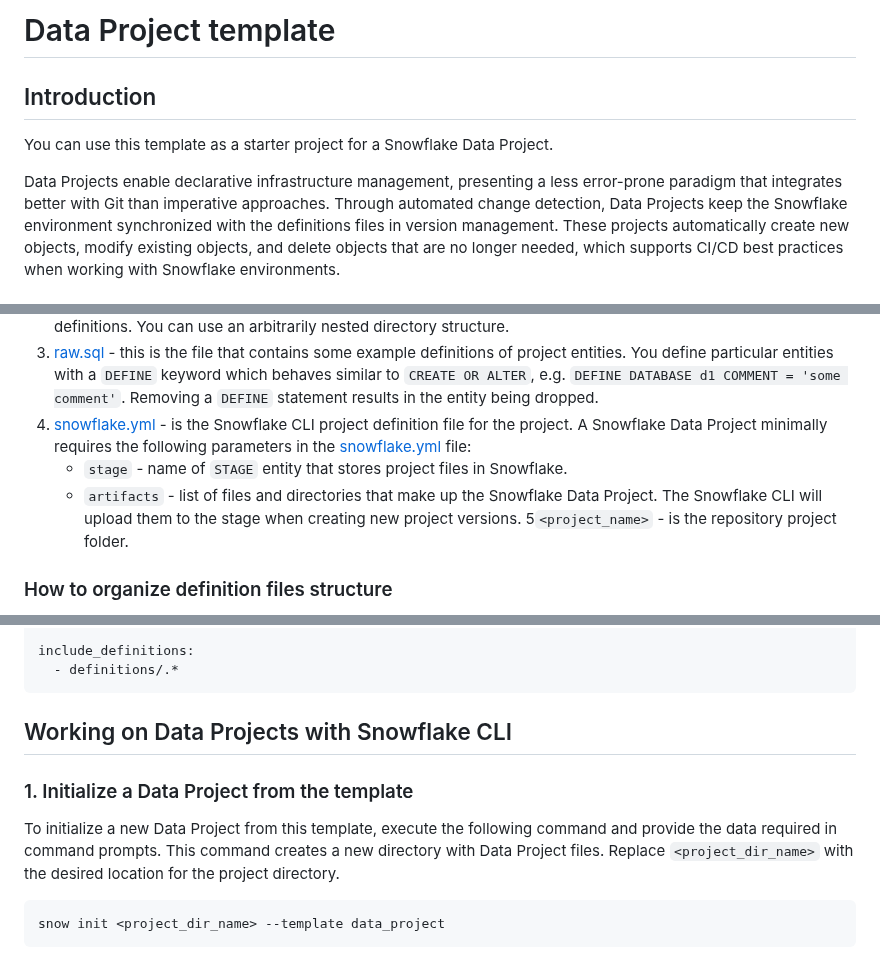
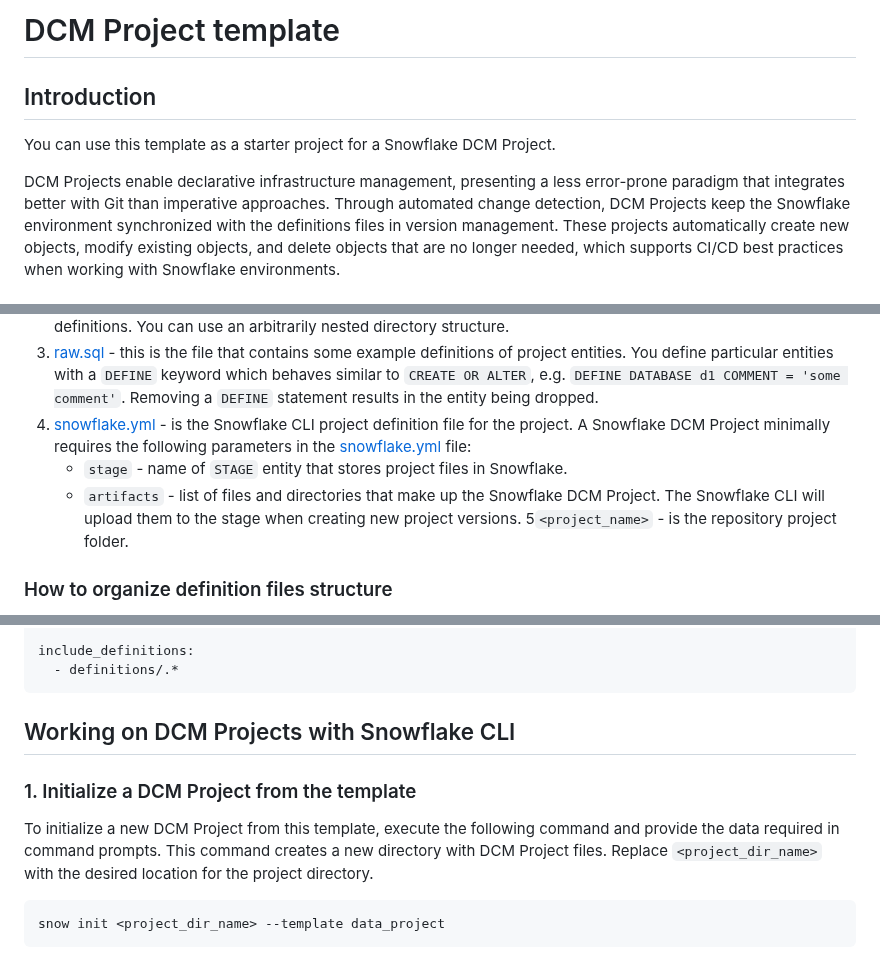
Before and after one commit to snowflakedb/snowflake-cli-templates, a Markdown page: dcm_project/README.md, 3 parts joined by grey strips. GitHub-like rendering.

Commit message:
rename Data Project to DCM Project in README

````diff
--- a/dcm_project/README.md
+++ b/dcm_project/README.md
@@ -1,11 +1,11 @@
-# Data Project template
+# DCM Project template
 
 ## Introduction
 
-You can use this template as a starter project for a Snowflake Data Project.
+You can use this template as a starter project for a Snowflake DCM Project.
 
-Data Projects enable declarative infrastructure management, presenting a less error-prone paradigm
-that integrates better with Git than imperative approaches. Through automated change detection, Data
+DCM Projects enable declarative infrastructure management, presenting a less error-prone paradigm
+that integrates better with Git than imperative approaches. Through automated change detection, DCM
 Projects keep the Snowflake environment synchronized with the definitions files in version management.
 These projects automatically create new objects, modify existing objects, and delete objects that are
 no longer needed, which supports CI/CD best practices when working with Snowflake environments.
@@ -29,9 +29,9 @@ no longer needed, which supports CI/CD best practices when working with Snowflak
     * configurations that group template variables with their default values. Configurations can be specified here as a series of key-value entries, where the key is the case-insensitive configuration name, and the value is a series of key-value entries, mapping the template variable name to its default value. Each configuration contains a set of key-value pairs, e.g. `example_db_name: "db1"`.
 2. `definitions` - is the default directory as defined in the [manifest.yml][manifest] for all .sql files containing project entity definitions. You can use an arbitrarily nested directory structure.
 3. [raw.sql][raw.sql] - this is the file that contains some example definitions of project entities. You define particular entities with a `DEFINE` keyword which behaves similar to `CREATE OR ALTER`, e.g. `DEFINE DATABASE d1 COMMENT = 'some comment'`. Removing a `DEFINE` statement results in the entity being dropped.
-4. [snowflake.yml][snowflake] - is the Snowflake CLI project definition file for the project. A Snowflake Data Project minimally requires the following parameters in the [snowflake.yml][snowflake] file:
+4. [snowflake.yml][snowflake] - is the Snowflake CLI project definition file for the project. A Snowflake DCM Project minimally requires the following parameters in the [snowflake.yml][snowflake] file:
     * `stage` - name of `STAGE` entity that stores project files in Snowflake.
-    * `artifacts` - list of files and directories that make up the Snowflake Data Project. The Snowflake CLI will upload them to the stage when creating new project versions.
+    * `artifacts` - list of files and directories that make up the Snowflake DCM Project. The Snowflake CLI will upload them to the stage when creating new project versions.
 5`<project_name>` - is the repository project folder.
 
 ### How to organize definition files structure
@@ -78,12 +78,12 @@ include_definitions:
   - definitions/.*
 ```
 
-## Working on Data Projects with Snowflake CLI
+## Working on DCM Projects with Snowflake CLI
 
-### 1. Initialize a Data Project from the template
+### 1. Initialize a DCM Project from the template
 
-To initialize a new Data Project from this template, execute the following command and provide the
-data required in command prompts. This command creates a new directory with Data Project files.
+To initialize a new DCM Project from this template, execute the following command and provide the
+data required in command prompts. This command creates a new directory with DCM Project files.
 Replace `<project_dir_name>` with the desired location for the project directory.
 
 ```bash
````
